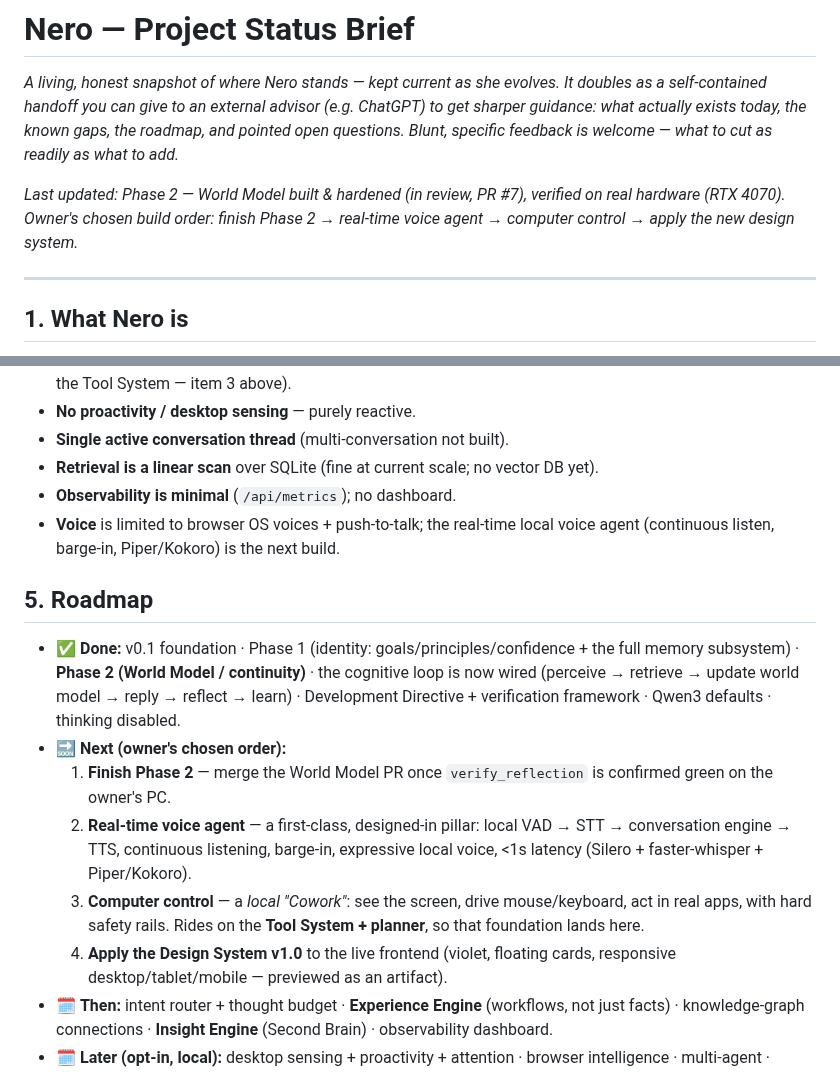
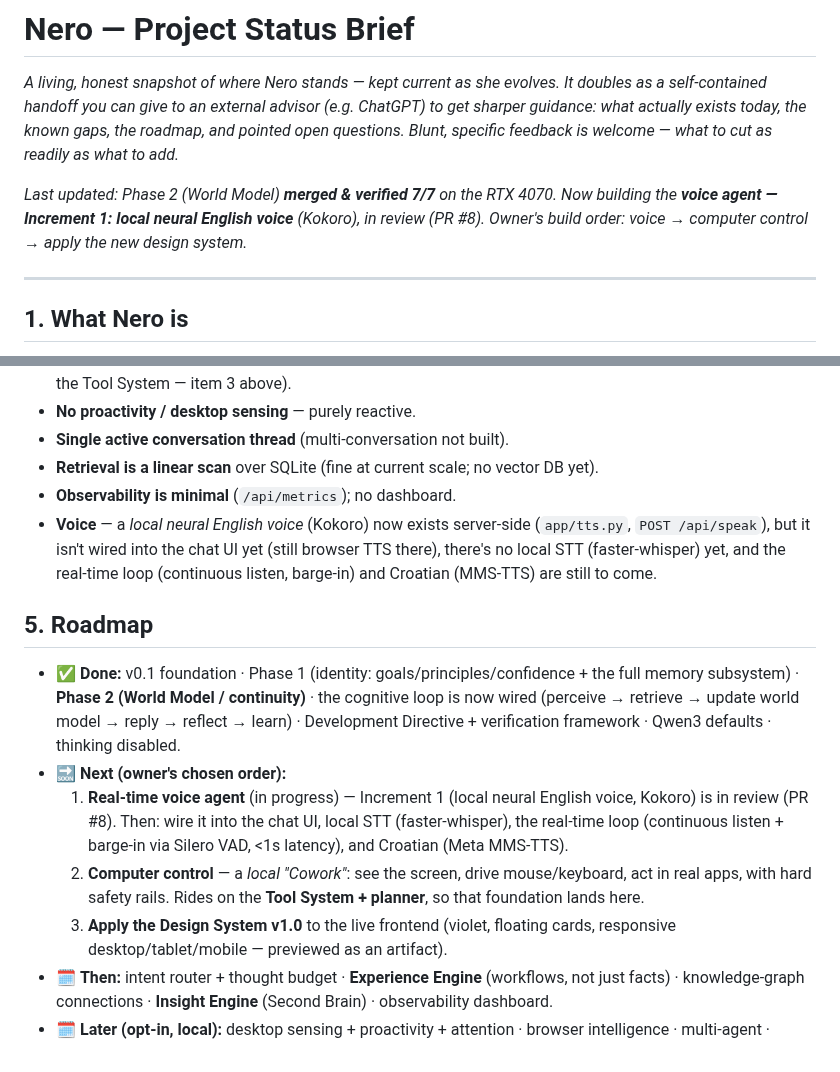
Before and after one commit to manbeardog13/mbd-AI, a Markdown page: docs/PROJECT_BRIEF.md, 2 parts joined by grey strips. GitHub-like rendering.

Commit message:
Refresh PROJECT_BRIEF: Phase 2 merged, voice Increment 1 in review

```diff
--- a/docs/PROJECT_BRIEF.md
+++ b/docs/PROJECT_BRIEF.md
@@ -6,9 +6,10 @@ It doubles as a self-contained handoff you can give to an external advisor
 gaps, the roadmap, and pointed open questions. Blunt, specific feedback is
 welcome — what to cut as readily as what to add.*
 
-*Last updated: Phase 2 — World Model built & hardened (in review, PR #7),
-verified on real hardware (RTX 4070). Owner's chosen build order: finish Phase 2
-→ real-time voice agent → computer control → apply the new design system.*
+*Last updated: Phase 2 (World Model) **merged & verified 7/7** on the RTX 4070.
+Now building the **voice agent — Increment 1: local neural English voice**
+(Kokoro), in review (PR #8). Owner's build order: voice → computer control →
+apply the new design system.*
 
 ---
 
@@ -124,8 +125,11 @@ tests/   test_memory.py        PROGRESS.md
 - **Single active conversation thread** (multi-conversation not built).
 - **Retrieval is a linear scan** over SQLite (fine at current scale; no vector DB yet).
 - **Observability is minimal** (`/api/metrics`); no dashboard.
-- **Voice** is limited to browser OS voices + push-to-talk; the real-time local
-  voice agent (continuous listen, barge-in, Piper/Kokoro) is the next build.
+- **Voice** — a *local neural English voice* (Kokoro) now exists server-side
+  (`app/tts.py`, `POST /api/speak`), but it isn't wired into the chat UI yet
+  (still browser TTS there), there's no local STT (faster-whisper) yet, and the
+  real-time loop (continuous listen, barge-in) and Croatian (MMS-TTS) are still
+  to come.
 
 ## 5. Roadmap
 
@@ -135,15 +139,14 @@ tests/   test_memory.py        PROGRESS.md
   → reflect → learn) · Development Directive + verification framework · Qwen3
   defaults · thinking disabled.
 - 🔜 **Next (owner's chosen order):**
-  1. **Finish Phase 2** — merge the World Model PR once `verify_reflection` is
-     confirmed green on the owner's PC.
-  2. **Real-time voice agent** — a first-class, designed-in pillar: local
-     VAD → STT → conversation engine → TTS, continuous listening, barge-in,
-     expressive local voice, <1s latency (Silero + faster-whisper + Piper/Kokoro).
-  3. **Computer control** — a *local "Cowork"*: see the screen, drive
+  1. **Real-time voice agent** (in progress) — Increment 1 (local neural English
+     voice, Kokoro) is in review (PR #8). Then: wire it into the chat UI, local
+     STT (faster-whisper), the real-time loop (continuous listen + barge-in via
+     Silero VAD, <1s latency), and Croatian (Meta MMS-TTS).
+  2. **Computer control** — a *local "Cowork"*: see the screen, drive
      mouse/keyboard, act in real apps, with hard safety rails. Rides on the
      **Tool System + planner**, so that foundation lands here.
-  4. **Apply the Design System v1.0** to the live frontend (violet, floating
+  3. **Apply the Design System v1.0** to the live frontend (violet, floating
      cards, responsive desktop/tablet/mobile — previewed as an artifact).
 - 🗓️ **Then:** intent router + thought budget · **Experience Engine** (workflows,
   not just facts) · knowledge-graph connections · **Insight Engine** (Second Brain)
```
